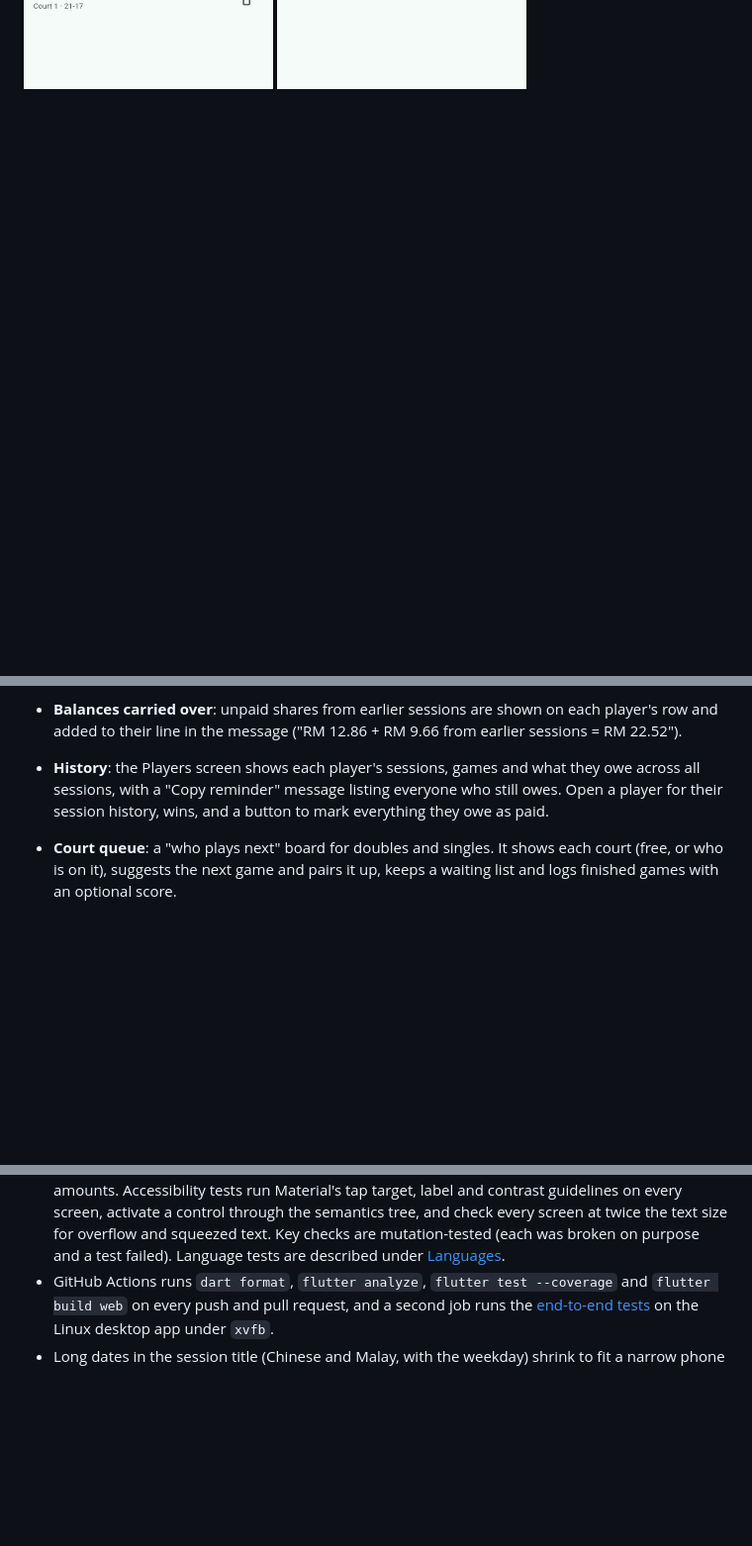
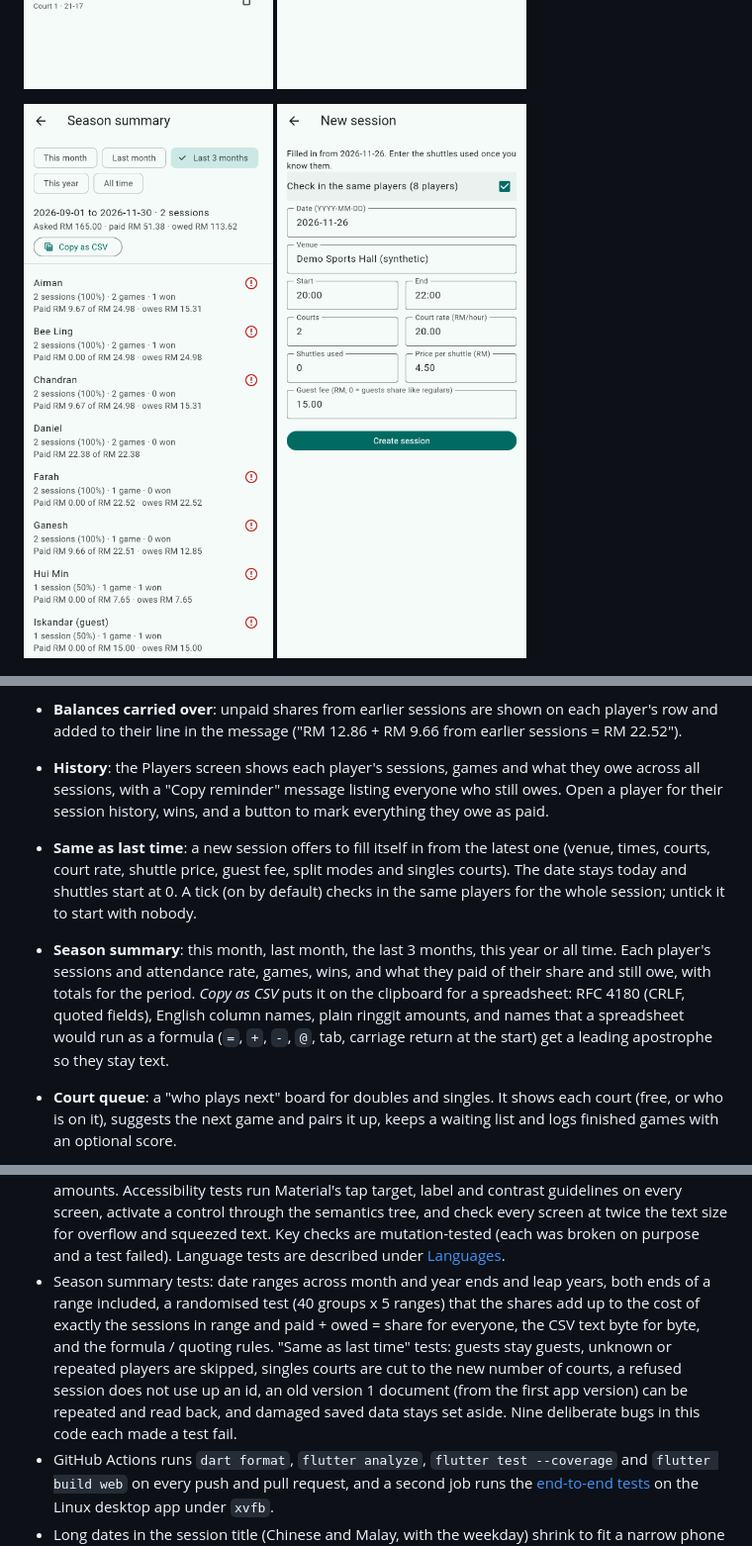
Before and after one commit to guangyou0716/gelanggang, a Markdown page: README.md, 3 parts joined by grey strips. Shown at 99% size. GitHub-like rendering; pictures changed too: docs/repeat.png (added), docs/season.png (added); blank space fills up the shorter version.

Commit message:
feat: same as last time for a new session; season summary per player with CSV copy (#8)

```diff
--- a/README.md
+++ b/README.md
@@ -24,6 +24,10 @@ money. It only works out the amounts and writes a message you can paste into Wha
 <p>
   <img src="docs/queue-singles.png" alt="Court queue with court 2 switched to singles: the next game is one on one, and the waiting list shows each player's level" width="280">
   <img src="docs/player-level.png" alt="A player's screen with the level picker: None, 1 to 5, with 5 selected" width="280">
+</p>
+<p>
+  <img src="docs/season.png" alt="Season summary for the last 3 months: each player's sessions with attendance rate, games, wins, and paid of share with what is still owed, plus a Copy as CSV button" width="280">
+  <img src="docs/repeat.png" alt="New session filled in from the last one: same venue, times, courts and prices, shuttles back to 0, and a tick to check in the same 8 players" width="280">
 </p>
 <p>
   <img src="docs/home-ms.png" alt="The session list in Bahasa Melayu, with dates like Khamis, 26 Nov 2026" width="280">
@@ -64,6 +68,15 @@ money. It only works out the amounts and writes a message you can paste into Wha
 - **History**: the Players screen shows each player's sessions, games and what they owe across all sessions,
   with a "Copy reminder" message listing everyone who still owes. Open a player for their session history,
   wins, and a button to mark everything they owe as paid.
+- **Same as last time**: a new session offers to fill itself in from the latest one (venue, times, courts,
+  court rate, shuttle price, guest fee, split modes and singles courts). The date stays today and shuttles
+  start at 0. A tick (on by default) checks in the same players for the whole session; untick it to start
+  with nobody.
+- **Season summary**: this month, last month, the last 3 months, this year or all time. Each player's
+  sessions and attendance rate, games, wins, and what they paid of their share and still owe, with totals
+  for the period. *Copy as CSV* puts it on the clipboard for a spreadsheet: RFC 4180 (CRLF, quoted fields),
+  English column names, plain ringgit amounts, and names that a spreadsheet would run as a formula
+  (`=`, `+`, `-`, `@`, tab, carriage return at the start) get a leading apostrophe so they stay text.
 - **Court queue**: a "who plays next" board for doubles and singles. It shows each court (free, or who is on
   it), suggests the next game and pairs it up, keeps a waiting list and logs finished games with an optional
   score.
@@ -196,6 +209,13 @@ Built and tested with Flutter 3.50 (Dart 3.14).
   the semantics tree, and check every screen at twice the text size for overflow and squeezed text. Key
   checks are mutation-tested (each was broken on purpose and a test failed). Language tests are described
   under [Languages](#languages).
+- Season summary tests: date ranges across month and year ends and leap years, both ends of a range
+  included, a randomised test (40 groups x 5 ranges) that the shares add up to the cost of exactly the
+  sessions in range and paid + owed = share for everyone, the CSV text byte for byte, and the formula /
+  quoting rules. "Same as last time" tests: guests stay guests, unknown or repeated players are skipped,
+  singles courts are cut to the new number of courts, a refused session does not use up an id, an old
+  version 1 document (from the first app version) can be repeated and read back, and damaged saved data
+  stays set aside. Nine deliberate bugs in this code each made a test fail.
 - GitHub Actions runs `dart format`, `flutter analyze`, `flutter test --coverage` and `flutter build web` on
   every push and pull request, and a second job runs the [end-to-end tests](#end-to-end-tests-on-a-real-app)
   on the Linux desktop app under `xvfb`.
```
Also changed, not shown: other parts of README.md (+1 -0 lines), 12 other files.
